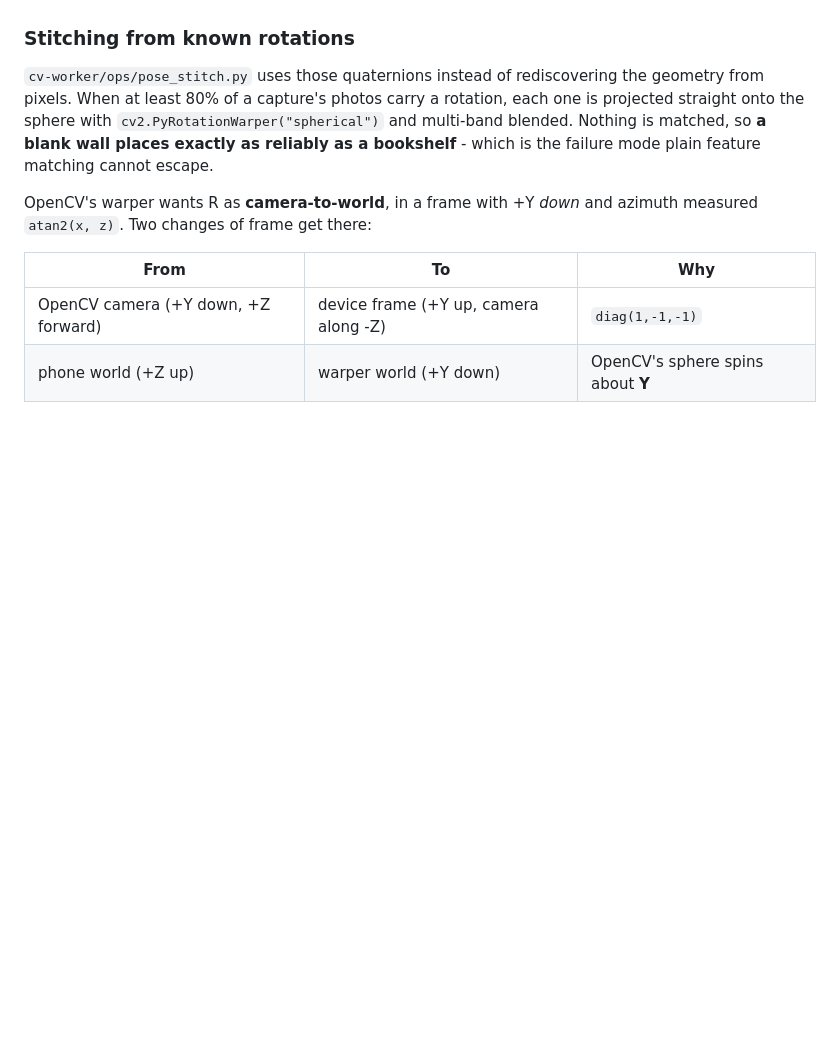
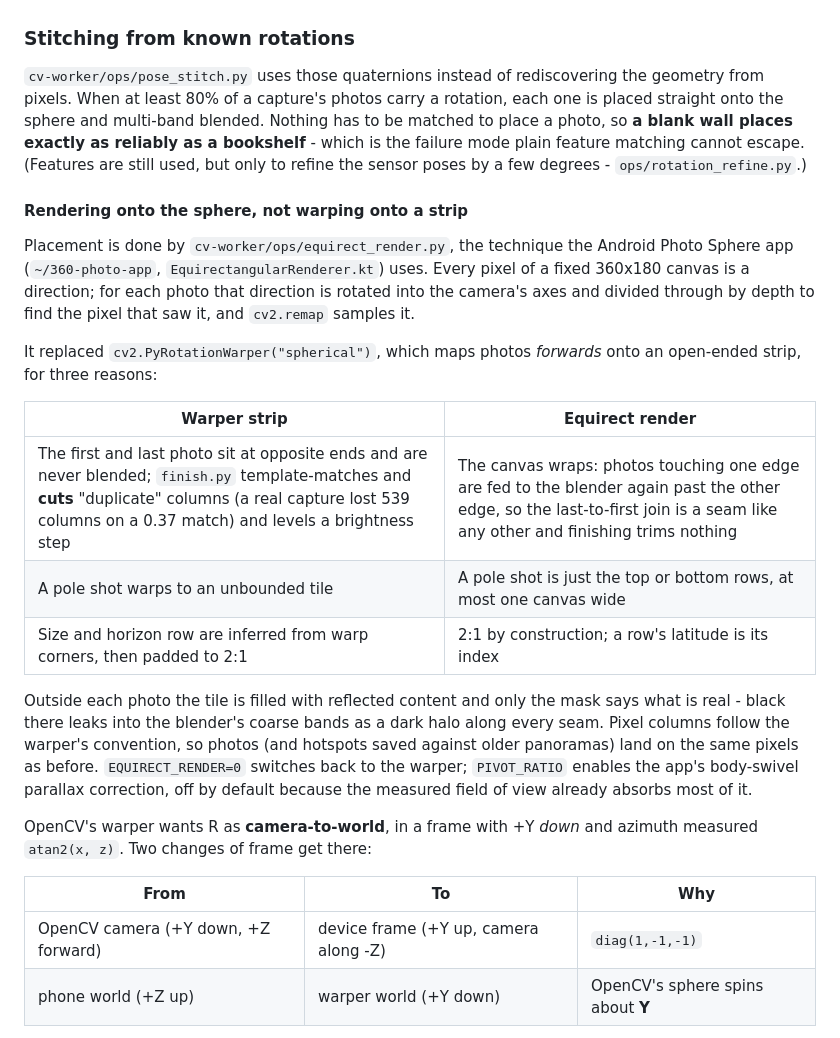
Before and after one commit to Vishal-2029/Orbit, a Markdown page: docs/ARCHITECTURE.md, the part around the change. GitHub-like rendering; blank space fills up the shorter version.

Commit message:
docs: why pose stitching renders onto the sphere instead of warping a strip
Co-Authored-By: Claude Opus 5 <noreply@anthropic.com>
Claude-Session: https://claude.ai/code/session_01VE8WqUE8d2QQU91xZQVAbb

```diff
--- a/docs/ARCHITECTURE.md
+++ b/docs/ARCHITECTURE.md
@@ -147,10 +147,36 @@ precision near the poles.
 
 `cv-worker/ops/pose_stitch.py` uses those quaternions instead of rediscovering
 the geometry from pixels. When at least 80% of a capture's photos carry a
-rotation, each one is projected straight onto the sphere with
-`cv2.PyRotationWarper("spherical")` and multi-band blended. Nothing is matched,
-so **a blank wall places exactly as reliably as a bookshelf** - which is the
-failure mode plain feature matching cannot escape.
+rotation, each one is placed straight onto the sphere and multi-band blended.
+Nothing has to be matched to place a photo, so **a blank wall places exactly as
+reliably as a bookshelf** - which is the failure mode plain feature matching
+cannot escape. (Features are still used, but only to refine the sensor poses by
+a few degrees - `ops/rotation_refine.py`.)
+
+#### Rendering onto the sphere, not warping onto a strip
+
+Placement is done by `cv-worker/ops/equirect_render.py`, the technique the
+Android Photo Sphere app (`~/360-photo-app`, `EquirectangularRenderer.kt`) uses.
+Every pixel of a fixed 360x180 canvas is a direction; for each photo that
+direction is rotated into the camera's axes and divided through by depth to find
+the pixel that saw it, and `cv2.remap` samples it.
+
+It replaced `cv2.PyRotationWarper("spherical")`, which maps photos *forwards*
+onto an open-ended strip, for three reasons:
+
+| Warper strip | Equirect render |
+|---|---|
+| The first and last photo sit at opposite ends and are never blended; `finish.py` template-matches and **cuts** "duplicate" columns (a real capture lost 539 columns on a 0.37 match) and levels a brightness step | The canvas wraps: photos touching one edge are fed to the blender again past the other edge, so the last-to-first join is a seam like any other and finishing trims nothing |
+| A pole shot warps to an unbounded tile | A pole shot is just the top or bottom rows, at most one canvas wide |
+| Size and horizon row are inferred from warp corners, then padded to 2:1 | 2:1 by construction; a row's latitude is its index |
+
+Outside each photo the tile is filled with reflected content and only the mask
+says what is real - black there leaks into the blender's coarse bands as a dark
+halo along every seam. Pixel columns follow the warper's convention, so photos
+(and hotspots saved against older panoramas) land on the same pixels as before.
+`EQUIRECT_RENDER=0` switches back to the warper; `PIVOT_RATIO` enables the app's
+body-swivel parallax correction, off by default because the measured field of
+view already absorbs most of it.
 
 OpenCV's warper wants R as **camera-to-world**, in a frame with +Y *down* and
 azimuth measured `atan2(x, z)`. Two changes of frame get there:
```
